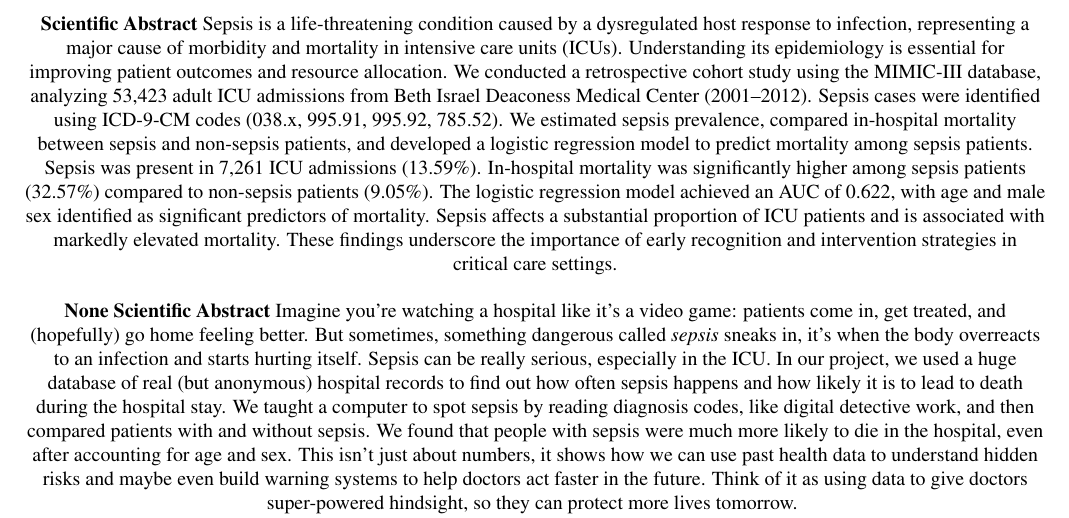
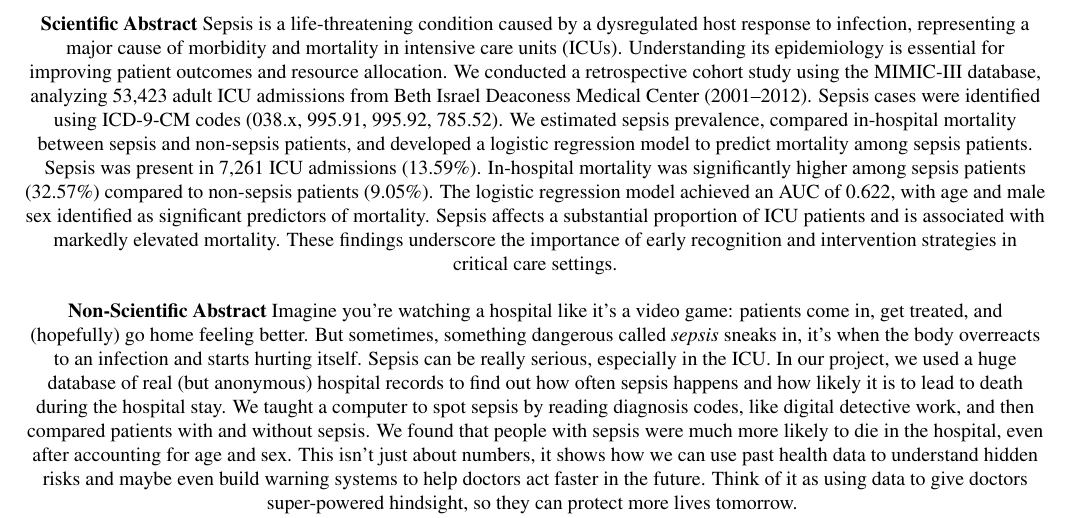
Before and after one commit to Blanqui04/EHR-A3-Group-B, a LaTeX paper (paper/main.tex, which reads paper/sections/abstract.tex): part of page 1 of 12, cut so that both start at the same text. Compiled offline with pdfLaTeX.

Commit message:
Corrected 'None Scientific Abstract' to 'Non-Scientific Abstract'

```diff
--- a/paper/sections/abstract.tex
+++ b/paper/sections/abstract.tex
@@ -6,7 +6,7 @@ Sepsis was present in 7,261 ICU admissions (13.59\%). In-hospital mortality was
 Sepsis affects a substantial proportion of ICU patients and is associated with markedly elevated mortality. These findings underscore the importance of early recognition and intervention strategies in critical care settings.
 
 \bigskip
-\noindent\textbf{None Scientific Abstract}
+\noindent\textbf{Non-Scientific Abstract}
 Imagine you're watching a hospital like it's a video game: patients come in, get treated, and (hopefully) go home feeling better. But sometimes, something dangerous called \textit{sepsis} sneaks in, it's when the body overreacts to an infection and starts hurting itself. Sepsis can be really serious, especially in the ICU.
 In our project, we used a huge database of real (but anonymous) hospital records to find out how often sepsis happens and how likely it is to lead to death during the hospital stay. We taught a computer to spot sepsis by reading diagnosis codes, like digital detective work, and then compared patients with and without sepsis. We found that people with sepsis were much more likely to die in the hospital, even after accounting for age and sex.
 This isn't just about numbers, it shows how we can use past health data to understand hidden risks and maybe even build warning systems to help doctors act faster in the future. Think of it as using data to give doctors super-powered hindsight,  so they can protect more lives tomorrow.
```
